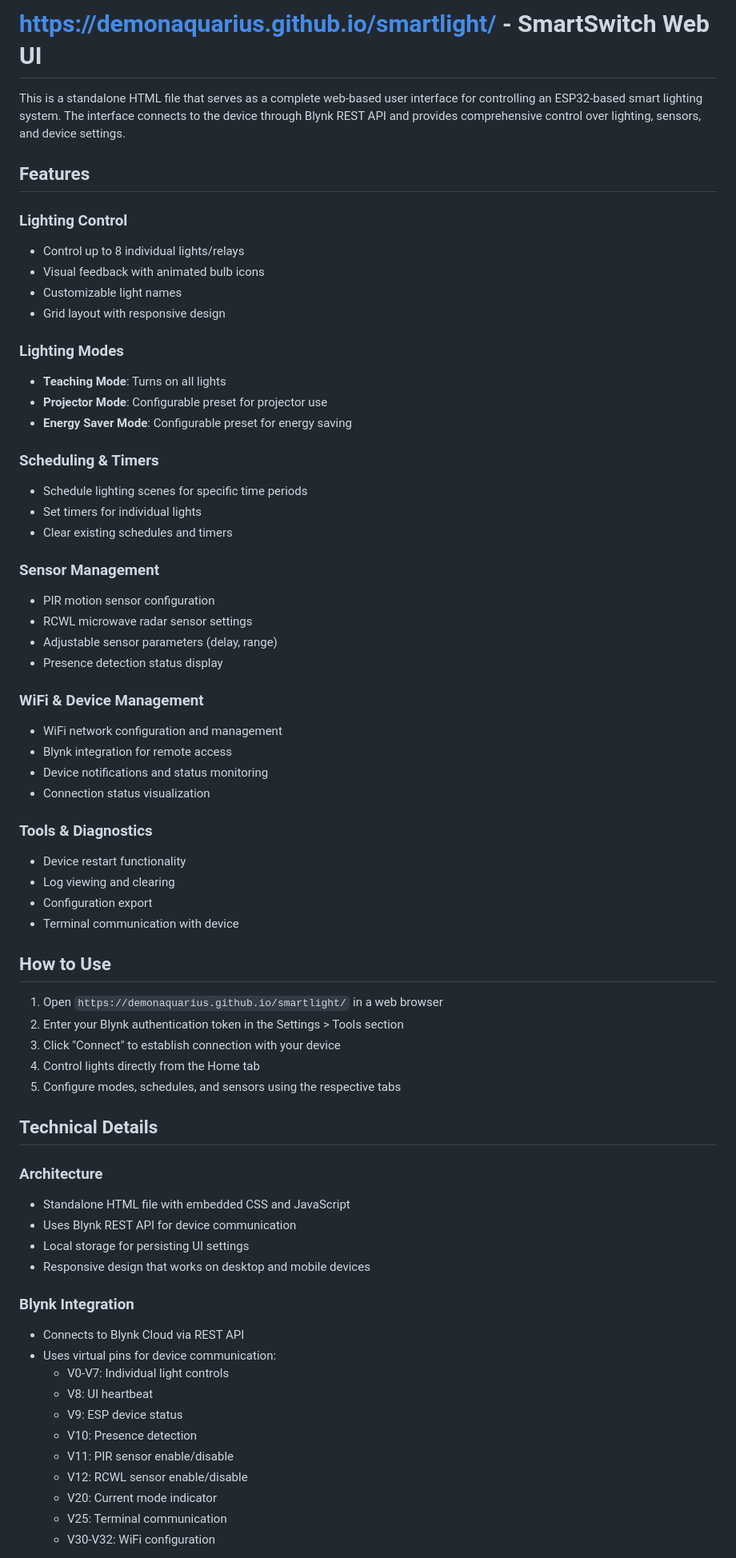
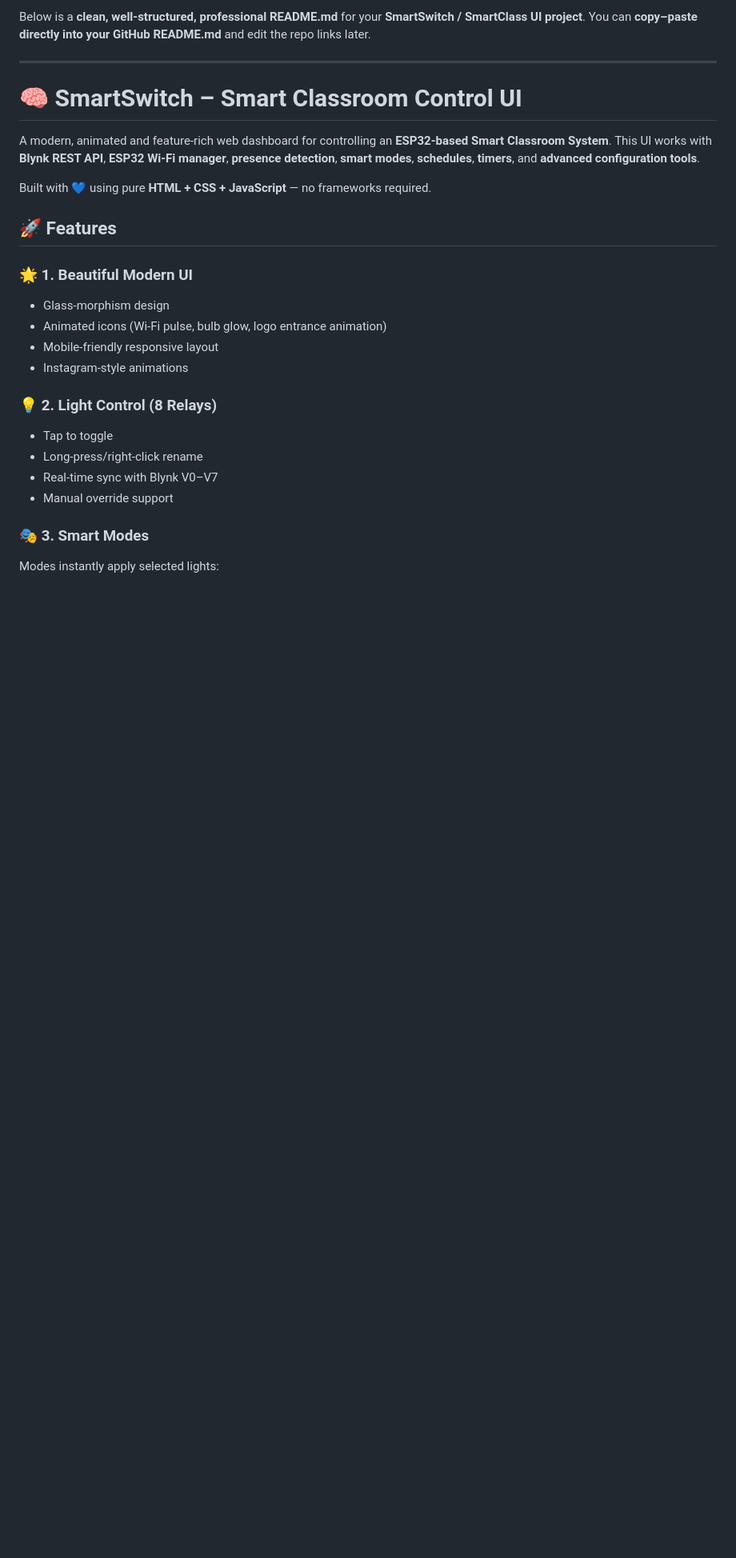
Before and after one commit to DemonAquarius/smartlight, a Markdown page: README.md, the part around the change printed below. Shown: that part at 80% size. GitHub-like rendering; blank space fills up the shorter version.

```diff
--- a/README.md
+++ b/README.md
@@ -1,69 +1,34 @@
-# https://demonaquarius.github.io/smartlight/ - SmartSwitch Web UI
+Below is a **clean, well-structured, professional README.md** for your **SmartSwitch / SmartClass UI project**.
+You can **copy–paste directly into your GitHub README.md** and edit the repo links later.
 
-This is a standalone HTML file that serves as a complete web-based user interface for controlling an ESP32-based smart lighting system. The interface connects to the device through Blynk REST API and provides comprehensive control over lighting, sensors, and device settings.
+---
 
-## Features
+# 🧠 SmartSwitch – Smart Classroom Control UI
 
-### Lighting Control
-- Control up to 8 individual lights/relays
-- Visual feedback with animated bulb icons
-- Customizable light names
-- Grid layout with responsive design
+A modern, animated and feature-rich web dashboard for controlling an **ESP32-based Smart Classroom System**.
+This UI works with **Blynk REST API**, **ESP32 Wi-Fi manager**, **presence detection**, **smart modes**, **schedules**, **timers**, and **advanced configuration tools**.
 
-### Lighting Modes
-- **Teaching Mode**: Turns on all lights
-- **Projector Mode**: Configurable preset for projector use
-- **Energy Saver Mode**: Configurable preset for energy saving
+Built with 💙 using pure **HTML + CSS + JavaScript** — no frameworks required.
 
-### Scheduling & Timers
-- Schedule lighting scenes for specific time periods
-- Set timers for individual lights
-- Clear existing schedules and timers
 
-### Sensor Management
-- PIR motion sensor configuration
-- RCWL microwave radar sensor settings
-- Adjustable sensor parameters (delay, range)
-- Presence detection status display
 
-### WiFi & Device Management
-- WiFi network configuration and management
-- Blynk integration for remote access
-- Device notifications and status monitoring
-- Connection status visualization
+## 🚀 Features
 
-### Tools & Diagnostics
-- Device restart functionality
-- Log viewing and clearing
-- Configuration export
-- Terminal communication with device
+### 🌟 1. Beautiful Modern UI
 
-## How to Use
+* Glass-morphism design
+* Animated icons (Wi-Fi pulse, bulb glow, logo entrance animation)
+* Mobile-friendly responsive layout
+* Instagram-style animations
 
-1. Open `https://demonaquarius.github.io/smartlight/` in a web browser
-2. Enter your Blynk authentication token in the Settings > Tools section
-3. Click "Connect" to establish connection with your device
-4. Control lights directly from the Home tab
-5. Configure modes, schedules, and sensors using the respective tabs
+### 💡 2. Light Control (8 Relays)
 
-## Technical Details
+* Tap to toggle
+* Long-press/right-click rename
+* Real-time sync with Blynk V0–V7
+* Manual override support
 
-### Architecture
-- Standalone HTML file with embedded CSS and JavaScript
-- Uses Blynk REST API for device communication
-- Local storage for persisting UI settings
-- Responsive design that works on desktop and mobile devices
+### 🎭 3. Smart Modes
 
-### Blynk Integration
-- Connects to Blynk Cloud via REST API
-- Uses virtual pins for device communication:
-  - V0-V7: Individual light controls
-  - V8: UI heartbeat
-  - V9: ESP device status
-  - V10: Presence detection
-  - V11: PIR sensor enable/disable
-  - V12: RCWL sensor enable/disable
-  - V20: Current mode indicator
-  - V25: Terminal communication
-  - V30-V32: WiFi configuration
+Modes instantly apply selected lights:
 
```
Also changed, not shown: other parts of README.md (+196 -24 lines).
